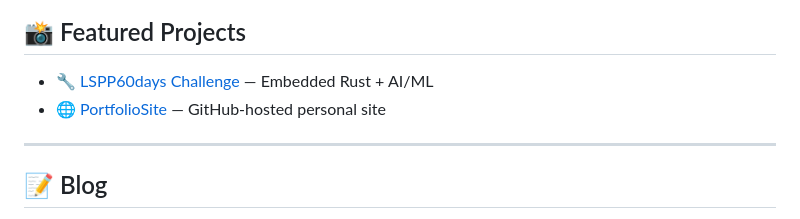
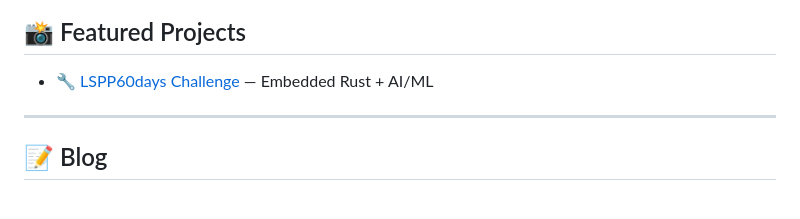
Before and after one commit to SuhanVerse/SuhanVerse.github.io, a Markdown page: README.md, the part around the change. GitHub-like rendering.

Commit message:
fix: remove old files

```diff
--- a/README.md
+++ b/README.md
@@ -75,7 +75,6 @@ SuhanVerse.github.io/
 ## 📸 Featured Projects
 
 - 🔧 [LSPP60days Challenge](https://github.com/SuhanVerse/LSPP60days-Challenge) — Embedded Rust + AI/ML
-- 🌐 [PortfolioSite](https://github.com/SuhanVerse/PortfolioSite) — GitHub-hosted personal site
 
 ---
 
```
